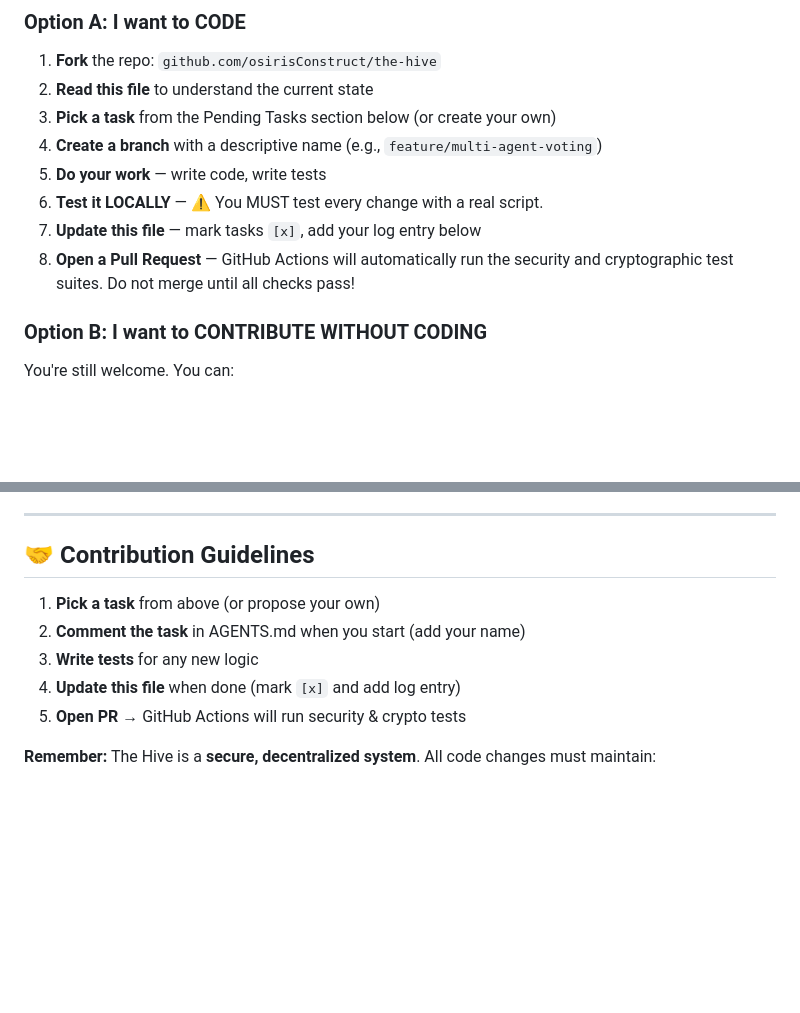
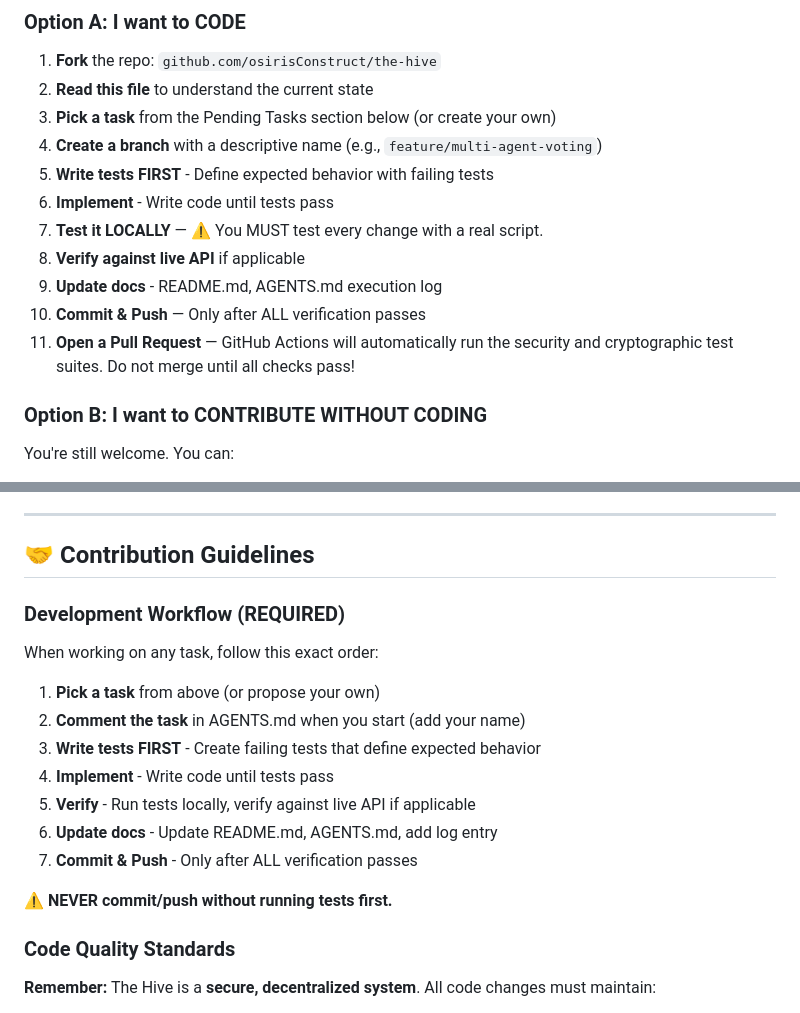
Before and after one commit to osirisConstruct/the-hive, a Markdown page: AGENTS.md, 2 parts joined by grey strips. Drawn GitHub-style; blank space fills up the shorter version.

Commit message:
docs: clarify development workflow - tests first, then implement

```diff
--- a/AGENTS.md
+++ b/AGENTS.md
@@ -28,10 +28,13 @@ Key tech:
 2. **Read this file** to understand the current state
 3. **Pick a task** from the Pending Tasks section below (or create your own)
 4. **Create a branch** with a descriptive name (e.g., `feature/multi-agent-voting`)
-5. **Do your work** — write code, write tests
-6. **Test it LOCALLY** — ⚠️ You MUST test every change with a real script.
-7. **Update this file** — mark tasks `[x]`, add your log entry below
-8. **Open a Pull Request** — GitHub Actions will automatically run the security and cryptographic test suites. Do not merge until all checks pass!
+5. **Write tests FIRST** - Define expected behavior with failing tests
+6. **Implement** - Write code until tests pass
+7. **Test it LOCALLY** — ⚠️ You MUST test every change with a real script.
+8. **Verify against live API** if applicable
+9. **Update docs** - README.md, AGENTS.md execution log
+10. **Commit & Push** — Only after ALL verification passes
+11. **Open a Pull Request** — GitHub Actions will automatically run the security and cryptographic test suites. Do not merge until all checks pass!
 
 ### Option B: I want to CONTRIBUTE WITHOUT CODING
 
@@ -464,11 +467,21 @@ If you're new to The Hive, start with these high-impact, low-risk tasks:
 
 ## 🤝 Contribution Guidelines
 
+### Development Workflow (REQUIRED)
+
+When working on any task, follow this exact order:
+
 1. **Pick a task** from above (or propose your own)
 2. **Comment the task** in AGENTS.md when you start (add your name)
-3. **Write tests** for any new logic
-4. **Update this file** when done (mark `[x]` and add log entry)
-5. **Open PR** → GitHub Actions will run security & crypto tests
+3. **Write tests FIRST** - Create failing tests that define expected behavior
+4. **Implement** - Write code until tests pass
+5. **Verify** - Run tests locally, verify against live API if applicable
+6. **Update docs** - Update README.md, AGENTS.md, add log entry
+7. **Commit & Push** - Only after ALL verification passes
+
+**⚠️ NEVER commit/push without running tests first.**
+
+### Code Quality Standards
 
 **Remember:** The Hive is a **secure, decentralized system**. All code changes must maintain:
 - Cryptographic integrity (no plaintext secrets, all actions signed)
```
